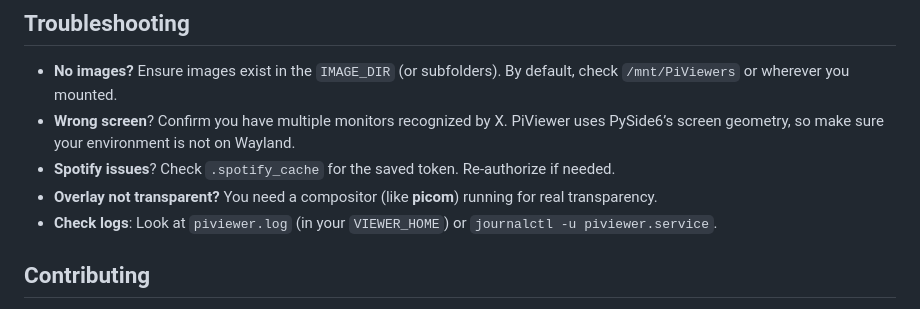
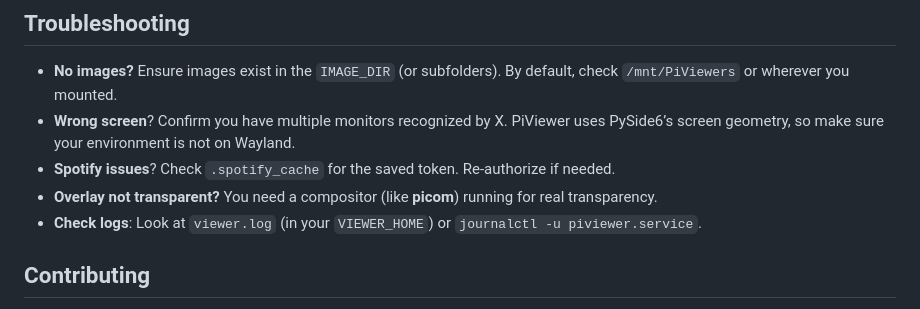
Before and after one commit to tpersp/PiViewer, a Markdown page: README.md, the part around the change. Rendered like a GitHub page.

Commit message:
docs: reference viewer.log

```diff
--- a/README.md
+++ b/README.md
@@ -148,7 +148,7 @@ sudo journalctl -u controller.service
 - **Wrong screen**? Confirm you have multiple monitors recognized by X. PiViewer uses PySide6’s screen geometry, so make sure your environment is not on Wayland.
 - **Spotify issues**? Check `.spotify_cache` for the saved token. Re-authorize if needed.
 - **Overlay not transparent?** You need a compositor (like **picom**) running for real transparency.
-- **Check logs**: Look at `piviewer.log` (in your `VIEWER_HOME`) or `journalctl -u piviewer.service`.
+- **Check logs**: Look at `viewer.log` (in your `VIEWER_HOME`) or `journalctl -u piviewer.service`.
 
 ## Contributing
 
```
